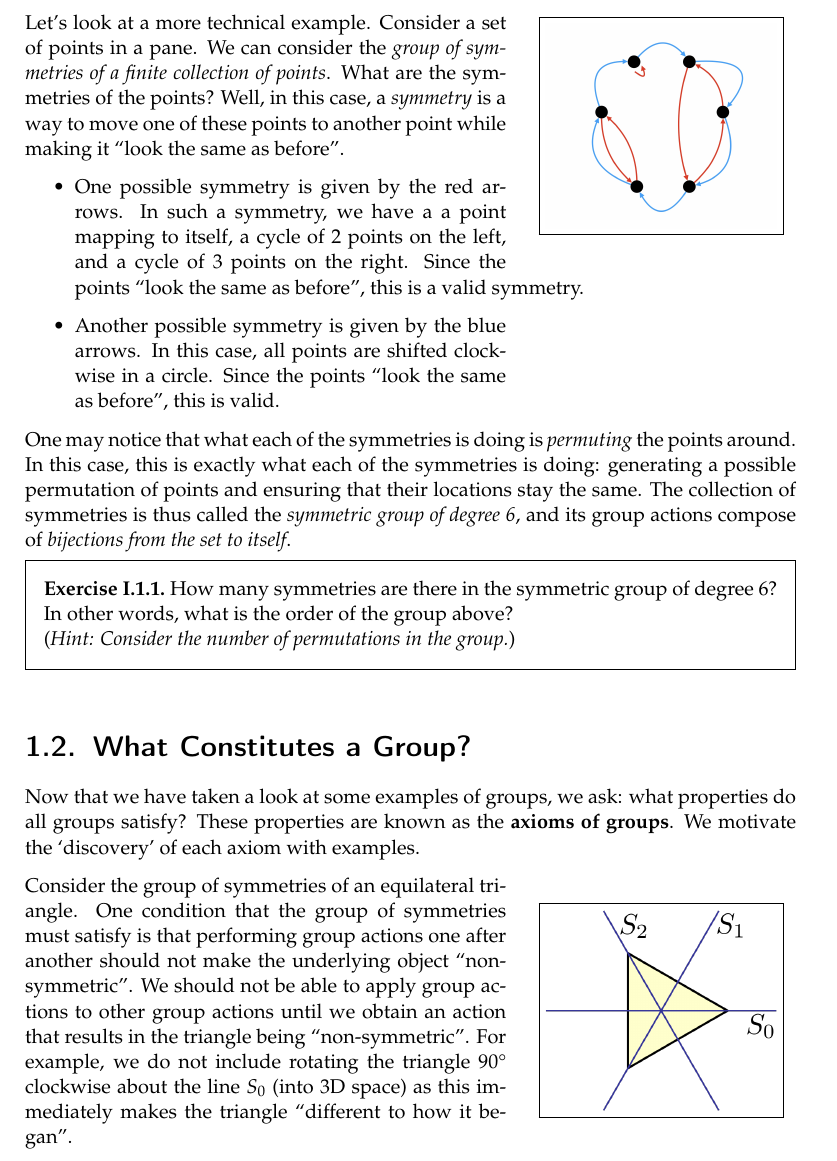
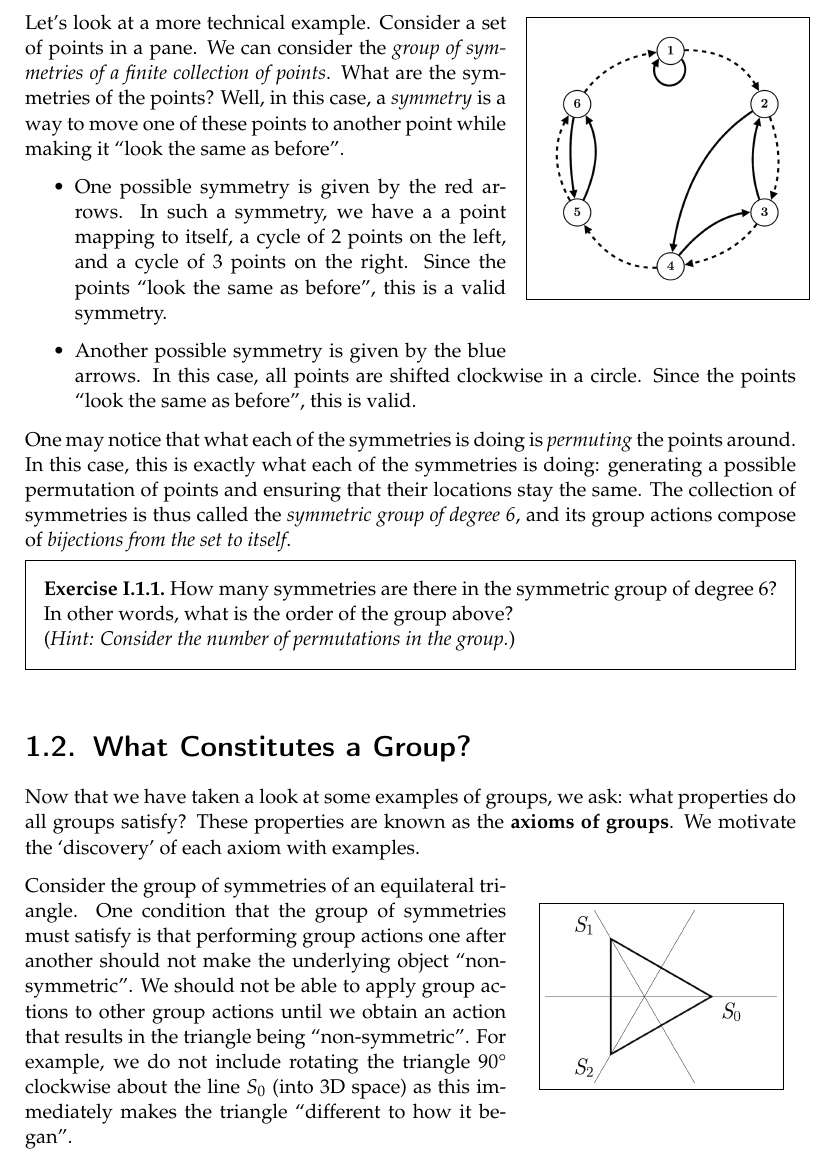
Before and after one commit to PhotonicGluon/Abstract-Algebra-Book, a LaTeX thesis (volume1.tex, which reads volume1/intro-to-groups.tex): part of page 17 of 221, cut so that both start at the same text. Compiled offline with pdfLaTeX.

Commit message:
Update images for chapter I.1

```diff
--- a/volume1/intro-to-groups.tex
+++ b/volume1/intro-to-groups.tex
@@ -37,7 +37,7 @@ Note that the image has \textbf{no} lines of symmetry; due to the unique braidin
 
 \begin{wrapfigure}{r}{0.35\textwidth}
     \centering
-    \fbox{\includegraphics[width=0.3\textwidth]{intro-to-groups/permutations.jpg}}
+    \fbox{\includegraphics[width=0.35\textwidth]{intro-to-groups/permutations.png}}
 \end{wrapfigure}
 
 \newpage
```
Also changed, not shown: volume1/images/intro-to-groups/permutations.jpg (deleted), volume1/images/intro-to-groups/permutations.png (added), volume1/images/intro-to-groups/triangle-reflections.png, 1 other file.
